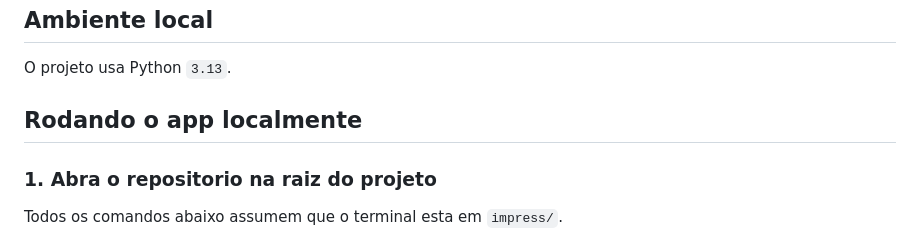
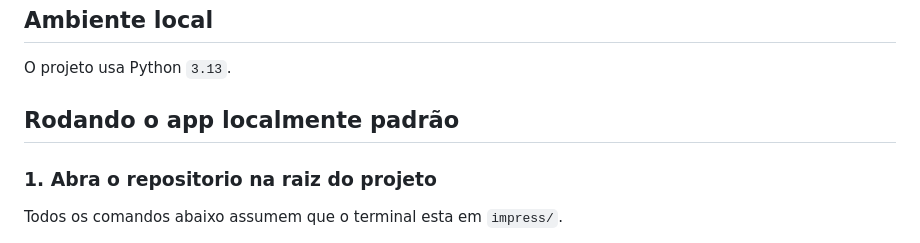
Before and after one commit to lucaoverso/impress, a Markdown page: CONTRIBUTING.md, the part around the change. Drawn GitHub-style.

Commit message:
Update local running instructions in CONTRIBUTING.md
Clarify the local running instructions in the contributing guide.

```diff
--- a/CONTRIBUTING.md
+++ b/CONTRIBUTING.md
@@ -4,7 +4,7 @@
 
 O projeto usa Python `3.13`.
 
-## Rodando o app localmente
+## Rodando o app localmente padrão
 
 ### 1. Abra o repositorio na raiz do projeto
 
```
